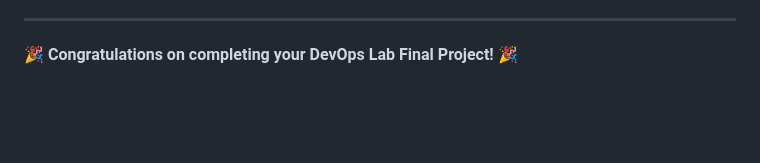
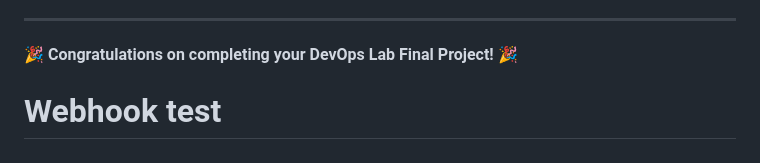
Before and after one commit to haseebshaikh03/final_project_devops, a Markdown page: README.md, the part around the change. Drawn GitHub-style; blank space fills up the shorter version.

Commit message:
Test auto-trigger

```diff
--- a/README.md
+++ b/README.md
@@ -577,3 +577,4 @@ After completing the basic lab, consider:
 ---
 
 **🎉 Congratulations on completing your DevOps Lab Final Project! 🎉**
+# Webhook test
```
Also changed, not shown: GITHUB_WEBHOOK_SETUP.md (+3 -1 lines).
